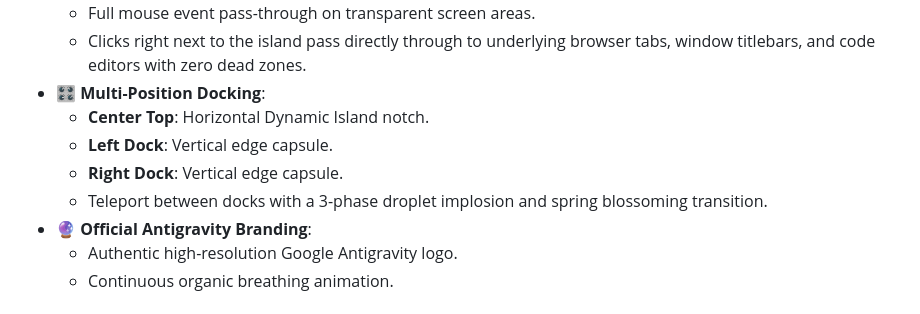
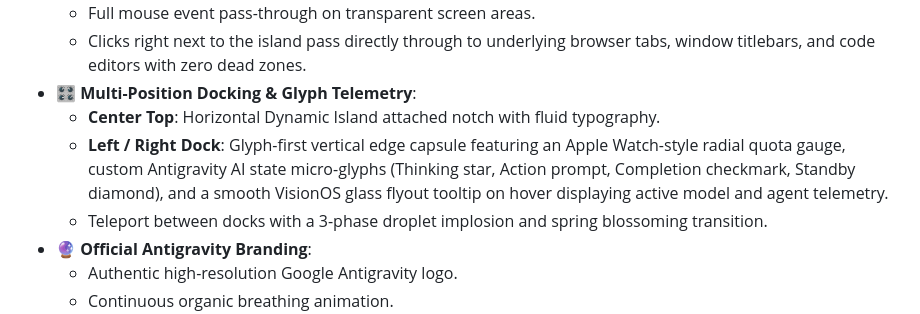
Before and after one commit to Dhaafin/gravibuddy, a Markdown page: README.md, the part around the change. GitHub-like rendering.

Commit message:
docs(readme): document vertical glyphs and hover tooltip telemetry

```diff
--- a/README.md
+++ b/README.md
@@ -25,10 +25,9 @@
 - 🎯 **Intelligent Zero-Padding Click-Through**:
   - Full mouse event pass-through on transparent screen areas.
   - Clicks right next to the island pass directly through to underlying browser tabs, window titlebars, and code editors with zero dead zones.
-- 🎛️ **Multi-Position Docking**:
-  - **Center Top**: Horizontal Dynamic Island notch.
-  - **Left Dock**: Vertical edge capsule.
-  - **Right Dock**: Vertical edge capsule.
+- 🎛️ **Multi-Position Docking & Glyph Telemetry**:
+  - **Center Top**: Horizontal Dynamic Island attached notch with fluid typography.
+  - **Left / Right Dock**: Glyph-first vertical edge capsule featuring an Apple Watch-style radial quota gauge, custom Antigravity AI state micro-glyphs (Thinking star, Action prompt, Completion checkmark, Standby diamond), and a smooth VisionOS glass flyout tooltip on hover displaying active model and agent telemetry.
   - Teleport between docks with a 3-phase droplet implosion and spring blossoming transition.
 - 🔮 **Official Antigravity Branding**:
   - Authentic high-resolution Google Antigravity logo.
```
